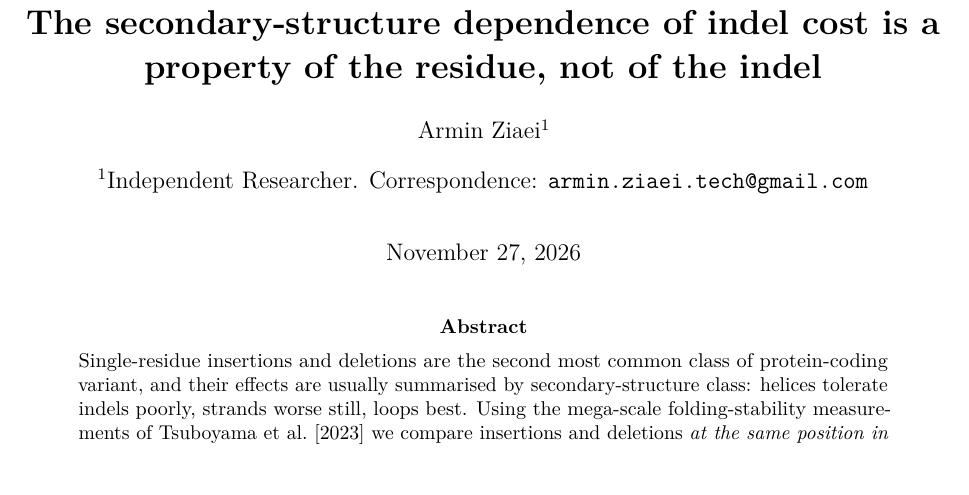
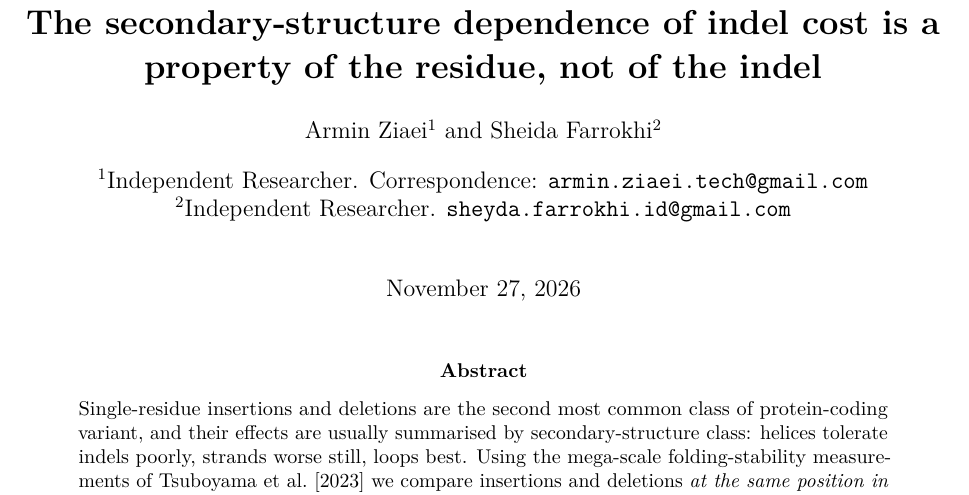
Before and after one commit to armixz/indel-cost-residue-not-edit, a LaTeX paper (paper/main.tex): part of page 1 of 12 before the commit and part of page 1 of 13 after it, cut so that both start at the same text. Compiled offline with pdfLaTeX.

Commit message:
Add Sheida Farrokhi as second author
Co-Authored-By: Claude Opus 5 <noreply@anthropic.com>
Claude-Session: https://claude.ai/code/session_017G61LoqsndKCXZUeHsVno4

```diff
--- a/paper/main.tex
+++ b/paper/main.tex
@@ -28,7 +28,9 @@
 residue, not of the indel}
 
 \author[1]{Armin Ziaei}
+\author[2]{Sheida Farrokhi}
 \affil[1]{Independent Researcher. Correspondence: \texttt{armin.ziaei.tech@gmail.com}}
+\affil[2]{Independent Researcher. \texttt{sheyda.farrokhi.id@gmail.com}}
 \date{\today}
 
 \begin{document}
```
Also changed, not shown: paper/main.pdf.
